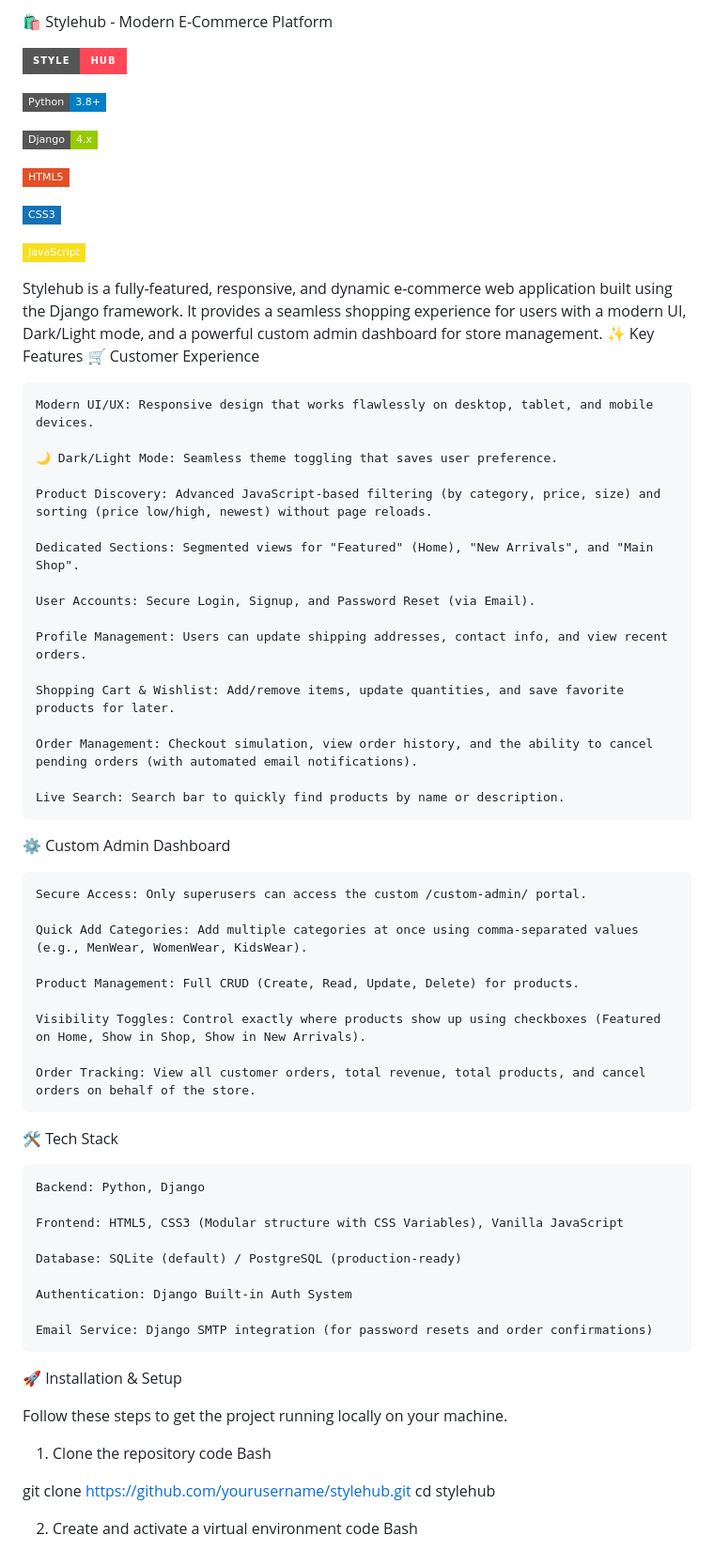
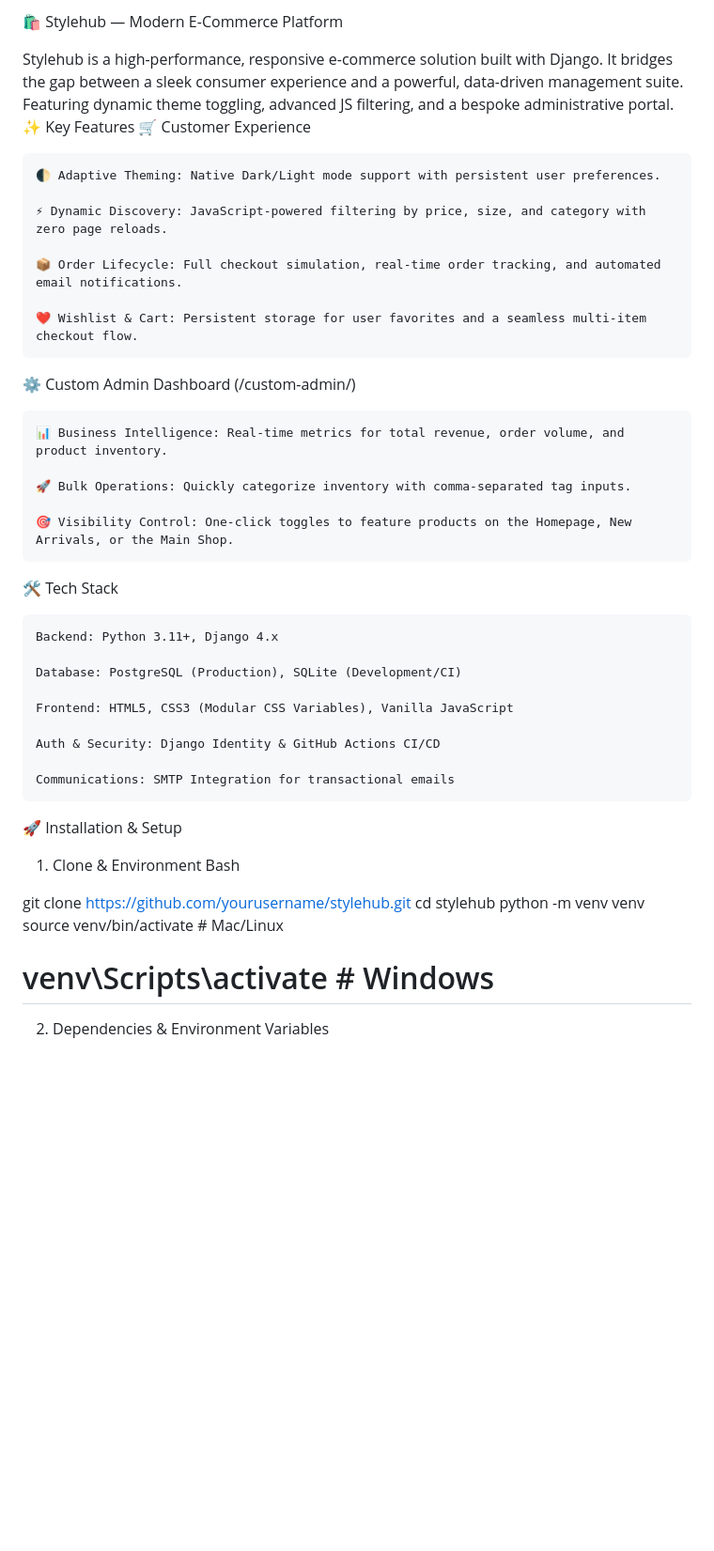
Before and after one commit to Balaji-dev-png/stylehub, a Markdown page: README.md, the part around one of its changes. Shown at 94% size. Rendered like a GitHub page; badges without logos; blank space fills up the shorter version.

```diff
--- a/README.md
+++ b/README.md
@@ -1,77 +1,46 @@
-🛍️ Stylehub - Modern E-Commerce Platform
+🛍️ Stylehub — Modern E-Commerce Platform
 
-![alt text](https://img.shields.io/badge/Style-Hub-ff4757?style=for-the-badge&logo=django&logoColor=white)
-
-
-![alt text](https://img.shields.io/badge/Python-3.8+-blue?style=flat-square&logo=python&logoColor=white)
-
-
-![alt text](https://img.shields.io/badge/Django-4.x-green?style=flat-square&logo=django)
-
-
-![alt text](https://img.shields.io/badge/HTML5-E34F26?style=flat-square&logo=html5&logoColor=white)
-
-
-![alt text](https://img.shields.io/badge/CSS3-1572B6?style=flat-square&logo=css3&logoColor=white)
-
-
-![alt text](https://img.shields.io/badge/JavaScript-F7DF1E?style=flat-square&logo=javascript&logoColor=black)
-
-Stylehub is a fully-featured, responsive, and dynamic e-commerce web application built using the Django framework. It provides a seamless shopping experience for users with a modern UI, Dark/Light mode, and a powerful custom admin dashboard for store management.
+Stylehub is a high-performance, responsive e-commerce solution built with Django. It bridges the gap between a sleek consumer experience and a powerful, data-driven management suite. Featuring dynamic theme toggling, advanced JS filtering, and a bespoke administrative portal.
 ✨ Key Features
 🛒 Customer Experience
 
-    Modern UI/UX: Responsive design that works flawlessly on desktop, tablet, and mobile devices.
+    🌓 Adaptive Theming: Native Dark/Light mode support with persistent user preferences.
 
-    🌙 Dark/Light Mode: Seamless theme toggling that saves user preference.
+    ⚡ Dynamic Discovery: JavaScript-powered filtering by price, size, and category with zero page reloads.
 
-    Product Discovery: Advanced JavaScript-based filtering (by category, price, size) and sorting (price low/high, newest) without page reloads.
+    📦 Order Lifecycle: Full checkout simulation, real-time order tracking, and automated email notifications.
 
-    Dedicated Sections: Segmented views for "Featured" (Home), "New Arrivals", and "Main Shop".
+    ❤️ Wishlist & Cart: Persistent storage for user favorites and a seamless multi-item checkout flow.
 
-    User Accounts: Secure Login, Signup, and Password Reset (via Email).
+⚙️ Custom Admin Dashboard (/custom-admin/)
 
-    Profile Management: Users can update shipping addresses, contact info, and view recent orders.
+    📊 Business Intelligence: Real-time metrics for total revenue, order volume, and product inventory.
 
-    Shopping Cart & Wishlist: Add/remove items, update quantities, and save favorite products for later.
+    🚀 Bulk Operations: Quickly categorize inventory with comma-separated tag inputs.
 
-    Order Management: Checkout simulation, view order history, and the ability to cancel pending orders (with automated email notifications).
-
-    Live Search: Search bar to quickly find products by name or description.
-
-⚙️ Custom Admin Dashboard
-
-    Secure Access: Only superusers can access the custom /custom-admin/ portal.
-
-    Quick Add Categories: Add multiple categories at once using comma-separated values (e.g., MenWear, WomenWear, KidsWear).
-
-    Product Management: Full CRUD (Create, Read, Update, Delete) for products.
-
-    Visibility Toggles: Control exactly where products show up using checkboxes (Featured on Home, Show in Shop, Show in New Arrivals).
-
-    Order Tracking: View all customer orders, total revenue, total products, and cancel orders on behalf of the store.
+    🎯 Visibility Control: One-click toggles to feature products on the Homepage, New Arrivals, or the Main Shop.
 
 🛠️ Tech Stack
 
-    Backend: Python, Django
+    Backend: Python 3.11+, Django 4.x
 
-    Frontend: HTML5, CSS3 (Modular structure with CSS Variables), Vanilla JavaScript
+    Database: PostgreSQL (Production), SQLite (Development/CI)
 
-    Database: SQLite (default) / PostgreSQL (production-ready)
+    Frontend: HTML5, CSS3 (Modular CSS Variables), Vanilla JavaScript
 
-    Authentication: Django Built-in Auth System
+    Auth & Security: Django Identity & GitHub Actions CI/CD
 
-    Email Service: Django SMTP integration (for password resets and order confirmations)
+    Communications: SMTP Integration for transactional emails
 
 🚀 Installation & Setup
-
-Follow these steps to get the project running locally on your machine.
-1. Clone the repository
-code Bash
+1. Clone & Environment
+Bash
 
 git clone https://github.com/yourusername/stylehub.git
 cd stylehub
+python -m venv venv
+source venv/bin/activate  # Mac/Linux
+# venv\Scripts\activate  # Windows
 
-2. Create and activate a virtual environment
-code Bash
+2. Dependencies & Environment Variables
 
```
Also changed, not shown: other parts of README.md (+31 -58 lines).
